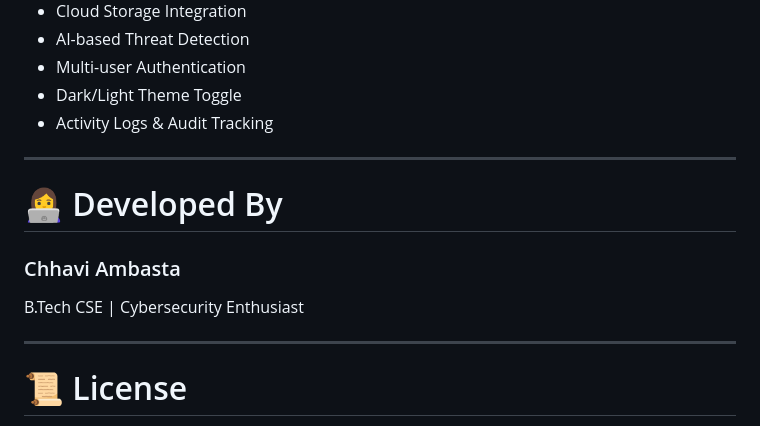
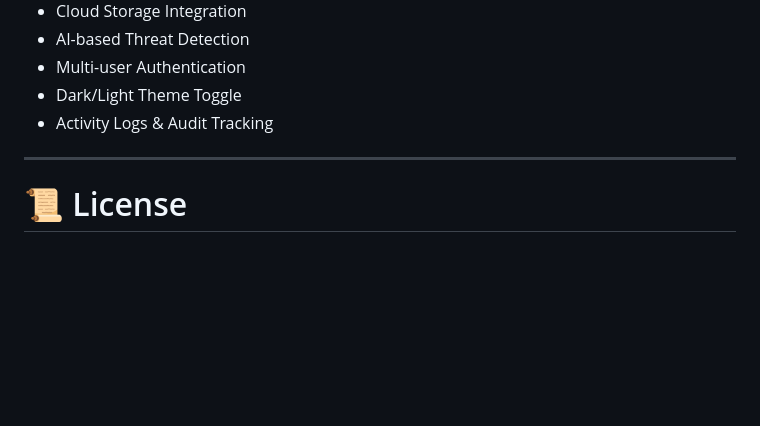
Before and after one commit to ChhaviAmbasta/HashGuard, a Markdown page: README.md, the part around the change. Drawn GitHub-style; blank space fills up the shorter version.

```diff
--- a/README.md
+++ b/README.md
@@ -154,13 +154,6 @@ python login.py
 
 ---
 
-# 👩‍💻 Developed By
-
-### Chhavi Ambasta
-B.Tech CSE | Cybersecurity Enthusiast
-
----
-
 # 📜 License
 
 This project is developed for educational, research, and cybersecurity learning purposes.roject
```
